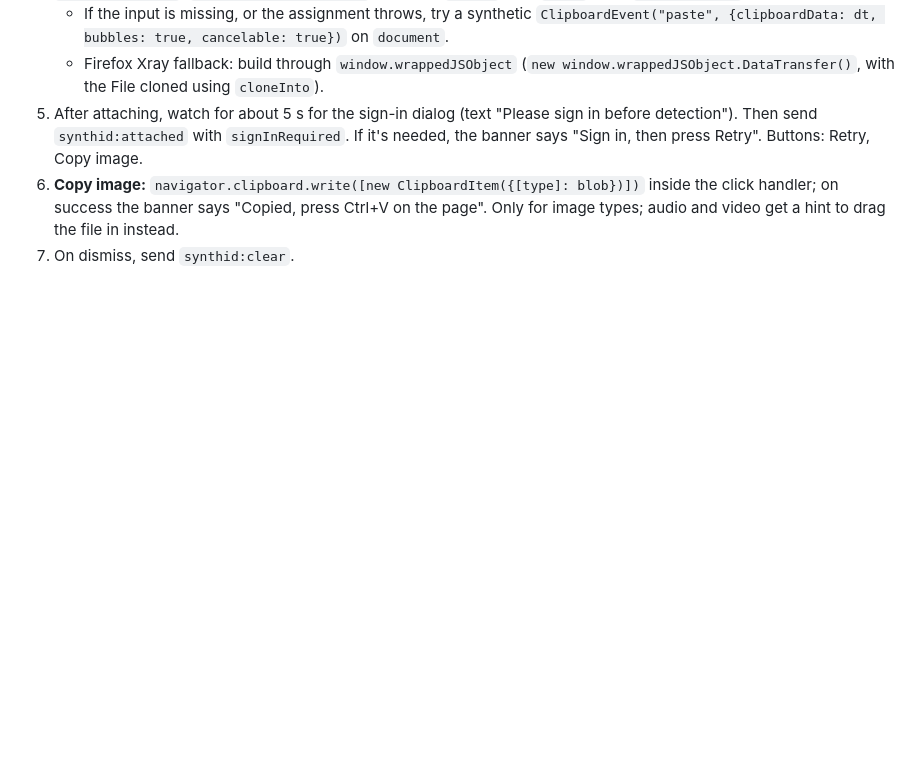
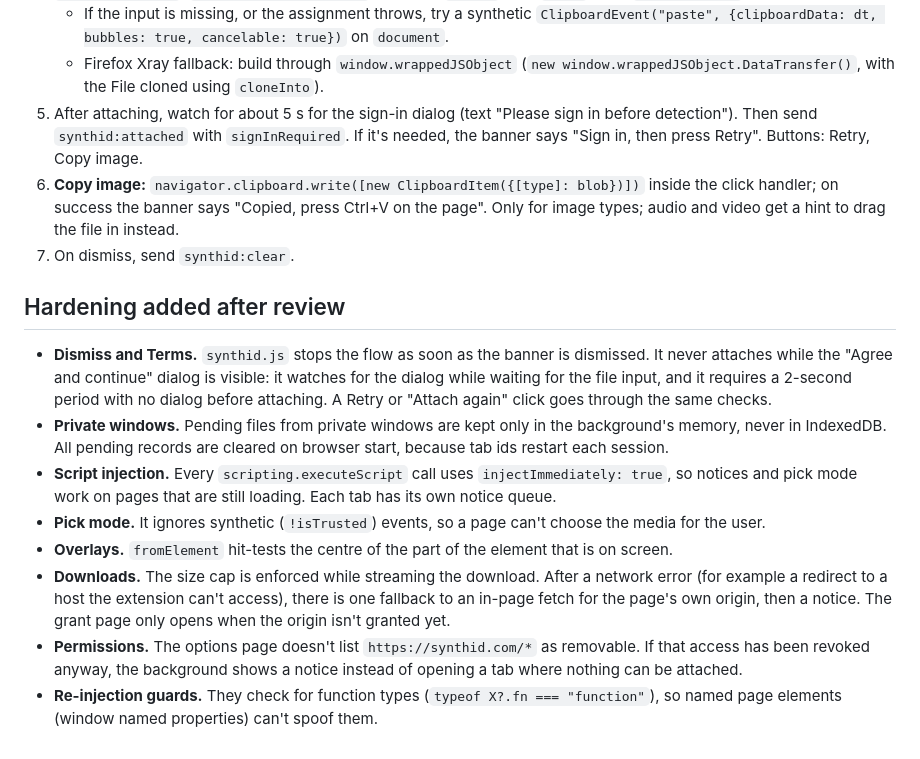
Before and after one commit to mikkisnuyh/synthid-firefox-extension, a Markdown page: docs/ARCHITECTURE.md, the part around the change. GitHub-like rendering; blank space fills up the shorter version.

Commit message:
Document post-review hardening
Co-Authored-By: Claude Opus 5.5 <noreply@anthropic.com>
Claude-Session: https://claude.ai/code/session_01UveDuqgheAcEuepaqUnHUg

```diff
--- a/docs/ARCHITECTURE.md
+++ b/docs/ARCHITECTURE.md
@@ -122,3 +122,14 @@ Items are created in `runtime.onInstalled` (and `runtime.onStartup`, after `menu
 5. After attaching, watch for about 5 s for the sign-in dialog (text "Please sign in before detection"). Then send `synthid:attached` with `signInRequired`. If it's needed, the banner says "Sign in, then press Retry". Buttons: Retry, Copy image.
 6. **Copy image:** `navigator.clipboard.write([new ClipboardItem({[type]: blob})])` inside the click handler; on success the banner says "Copied, press Ctrl+V on the page". Only for image types; audio and video get a hint to drag the file in instead.
 7. On dismiss, send `synthid:clear`.
+
+## Hardening added after review
+
+- **Dismiss and Terms.** `synthid.js` stops the flow as soon as the banner is dismissed. It never attaches while the "Agree and continue" dialog is visible: it watches for the dialog while waiting for the file input, and it requires a 2-second period with no dialog before attaching. A Retry or "Attach again" click goes through the same checks.
+- **Private windows.** Pending files from private windows are kept only in the background's memory, never in IndexedDB. All pending records are cleared on browser start, because tab ids restart each session.
+- **Script injection.** Every `scripting.executeScript` call uses `injectImmediately: true`, so notices and pick mode work on pages that are still loading. Each tab has its own notice queue.
+- **Pick mode.** It ignores synthetic (`!isTrusted`) events, so a page can't choose the media for the user.
+- **Overlays.** `fromElement` hit-tests the centre of the part of the element that is on screen.
+- **Downloads.** The size cap is enforced while streaming the download. After a network error (for example a redirect to a host the extension can't access), there is one fallback to an in-page fetch for the page's own origin, then a notice. The grant page only opens when the origin isn't granted yet.
+- **Permissions.** The options page doesn't list `https://synthid.com/*` as removable. If that access has been revoked anyway, the background shows a notice instead of opening a tab where nothing can be attached.
+- **Re-injection guards.** They check for function types (`typeof X?.fn === "function"`), so named page elements (window named properties) can't spoof them.
```
